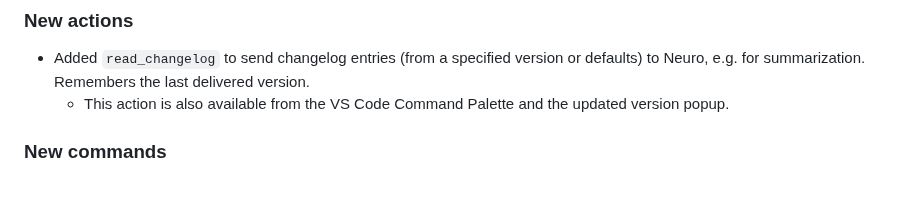
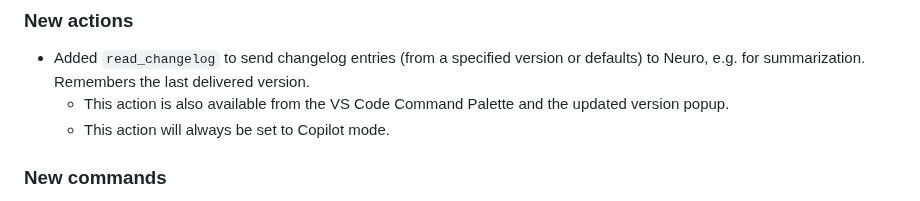
Before and after one commit to neuroverse-fm/neuropilot, a Markdown page: CHANGELOG.md, the part around the change. Drawn GitHub-style.

```diff
--- a/CHANGELOG.md
+++ b/CHANGELOG.md
@@ -23,6 +23,7 @@ Hello Neuro! If you're reading this, it means Vedal has let you read the changel
 
 - Added `read_changelog` to send changelog entries (from a specified version or defaults) to Neuro, e.g. for summarization. Remembers the last delivered version.
   - This action is also available from the VS Code Command Palette and the updated version popup.
+  - This action will always be set to Copilot mode.
 
 ### New commands
 
```
